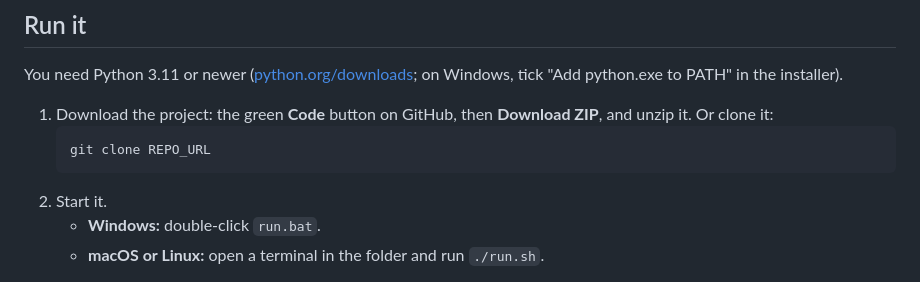
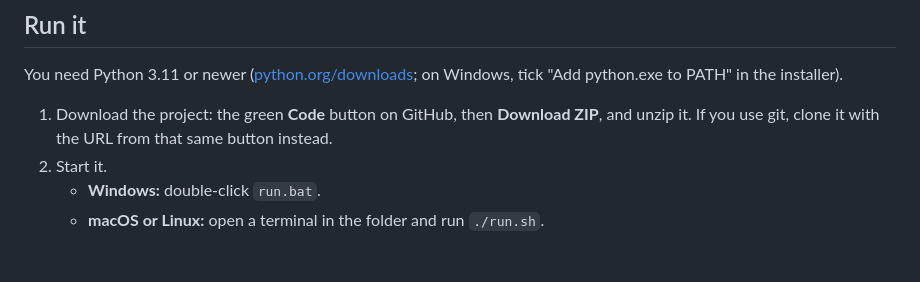
Before and after one commit to Anumay1231/aqi-forecasting-lab, a Markdown page: README.md, the part around the change. Drawn GitHub-style.

Commit message:
README: clone instructions without a hard-coded URL

````diff
--- a/README.md
+++ b/README.md
@@ -12,10 +12,7 @@ This started as an Applied Time Series Analysis course project. The brief had 11
 
 You need Python 3.11 or newer ([python.org/downloads](https://www.python.org/downloads/); on Windows, tick "Add python.exe to PATH" in the installer).
 
-1. Download the project: the green **Code** button on GitHub, then **Download ZIP**, and unzip it. Or clone it:
-   ```bash
-   git clone REPO_URL
-   ```
+1. Download the project: the green **Code** button on GitHub, then **Download ZIP**, and unzip it. If you use git, clone it with the URL from that same button instead.
 2. Start it.
    - **Windows:** double-click `run.bat`.
    - **macOS or Linux:** open a terminal in the folder and run `./run.sh`.
````
